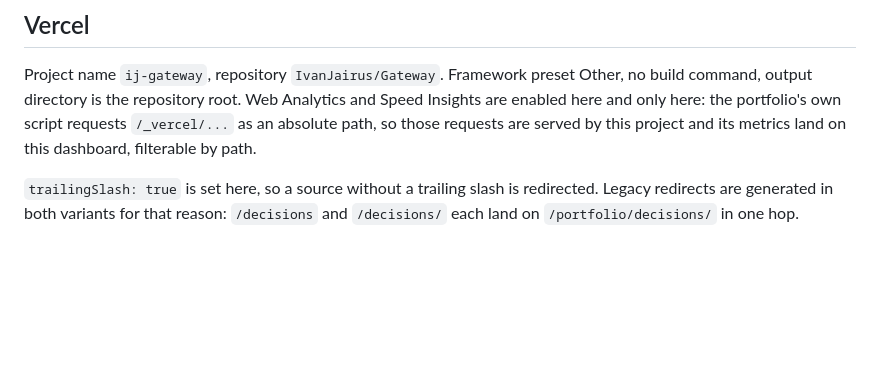
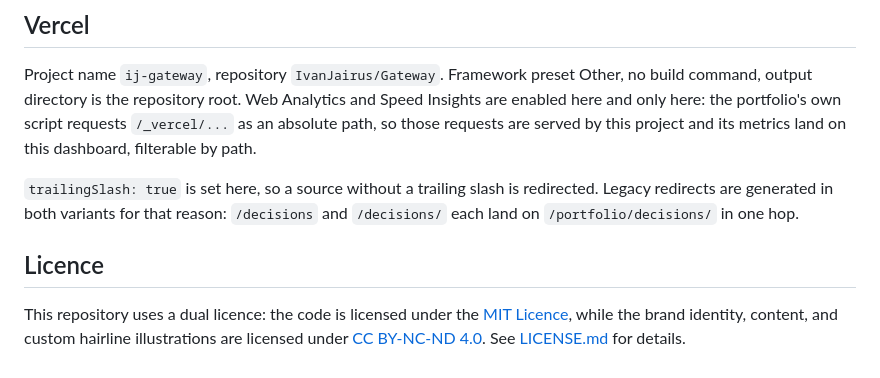
Before and after one commit to IvanJairus/Gateway, a Markdown page: README.md, the part around the change. Drawn GitHub-style; blank space fills up the shorter version.

Commit message:
Add dual MIT and CC BY-NC-ND 4.0 license

```diff
--- a/README.md
+++ b/README.md
@@ -95,3 +95,7 @@ project and its metrics land on this dashboard, filterable by path.
 `trailingSlash: true` is set here, so a source without a trailing slash is
 redirected. Legacy redirects are generated in both variants for that reason:
 `/decisions` and `/decisions/` each land on `/portfolio/decisions/` in one hop.
+
+## Licence
+
+This repository uses a dual licence: the code is licensed under the [MIT Licence](LICENSE.md), while the brand identity, content, and custom hairline illustrations are licensed under [CC BY-NC-ND 4.0](LICENSE.md). See [LICENSE.md](LICENSE.md) for details.
```
Also changed, not shown: LICENSE.md (added, +51 -0 lines).
